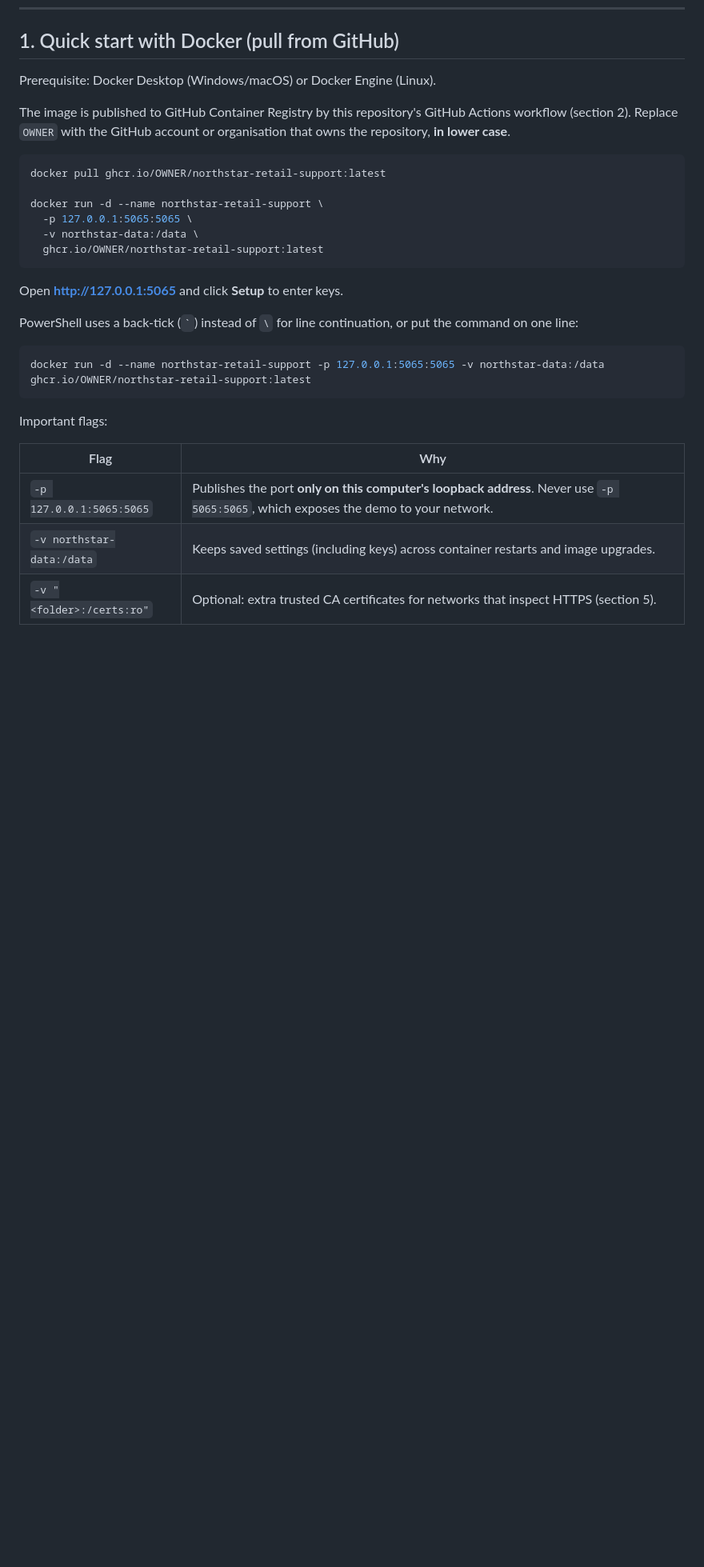
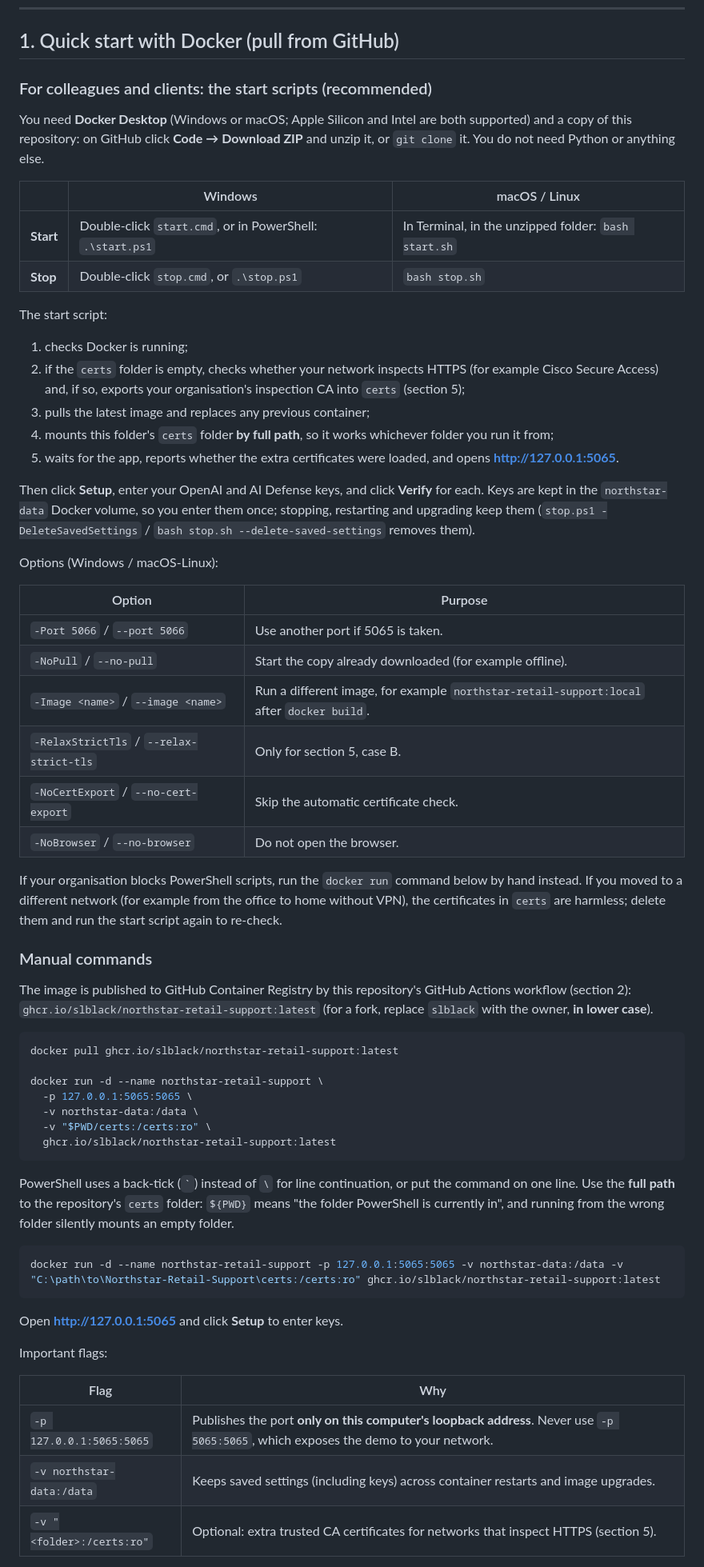
Before and after one commit to slblack/Northstar-Retail-Support, a Markdown page: README.md, the part around one of its changes. Shown at 80% size. GitHub-like rendering; blank space fills up the shorter version.

````diff
--- a/README.md
+++ b/README.md
@@ -30,26 +30,59 @@ It is a customer-generated demonstration built from a vendor-provided functional
 
 ## 1. Quick start with Docker (pull from GitHub)
 
-Prerequisite: Docker Desktop (Windows/macOS) or Docker Engine (Linux).
+### For colleagues and clients: the start scripts (recommended)
 
-The image is published to GitHub Container Registry by this repository's GitHub Actions workflow (section 2). Replace `OWNER` with the GitHub account or organisation that owns the repository, **in lower case**.
+You need **Docker Desktop** (Windows or macOS; Apple Silicon and Intel are both supported) and a copy of this repository: on GitHub click **Code → Download ZIP** and unzip it, or `git clone` it. You do not need Python or anything else.
+
+| | Windows | macOS / Linux |
+|---|---|---|
+| **Start** | Double-click `start.cmd`, or in PowerShell: `.\start.ps1` | In Terminal, in the unzipped folder: `bash start.sh` |
+| **Stop** | Double-click `stop.cmd`, or `.\stop.ps1` | `bash stop.sh` |
+
+The start script:
+
+1. checks Docker is running;
+2. if the `certs` folder is empty, checks whether your network inspects HTTPS (for example Cisco Secure Access) and, if so, exports your organisation's inspection CA into `certs` (section 5);
+3. pulls the latest image and replaces any previous container;
+4. mounts this folder's `certs` folder **by full path**, so it works whichever folder you run it from;
+5. waits for the app, reports whether the extra certificates were loaded, and opens **http://127.0.0.1:5065**.
+
+Then click **Setup**, enter your OpenAI and AI Defense keys, and click **Verify** for each. Keys are kept in the `northstar-data` Docker volume, so you enter them once; stopping, restarting and upgrading keep them (`stop.ps1 -DeleteSavedSettings` / `bash stop.sh --delete-saved-settings` removes them).
+
+Options (Windows / macOS-Linux):
+
+| Option | Purpose |
+|---|---|
+| `-Port 5066` / `--port 5066` | Use another port if 5065 is taken. |
+| `-NoPull` / `--no-pull` | Start the copy already downloaded (for example offline). |
+| `-Image <name>` / `--image <name>` | Run a different image, for example `northstar-retail-support:local` after `docker build`. |
+| `-RelaxStrictTls` / `--relax-strict-tls` | Only for section 5, case B. |
+| `-NoCertExport` / `--no-cert-export` | Skip the automatic certificate check. |
+| `-NoBrowser` / `--no-browser` | Do not open the browser. |
+
+If your organisation blocks PowerShell scripts, run the `docker run` command below by hand instead. If you moved to a different network (for example from the office to home without VPN), the certificates in `certs` are harmless; delete them and run the start script again to re-check.
+
+### Manual commands
+
+The image is published to GitHub Container Registry by this repository's GitHub Actions workflow (section 2): `ghcr.io/slblack/northstar-retail-support:latest` (for a fork, replace `slblack` with the owner, **in lower case**).
 
 ```sh
-docker pull ghcr.io/OWNER/northstar-retail-support:latest
+docker pull ghcr.io/slblack/northstar-retail-support:latest
 
 docker run -d --name northstar-retail-support \
   -p 127.0.0.1:5065:5065 \
   -v northstar-data:/data \
-  ghcr.io/OWNER/northstar-retail-support:latest
+  -v "$PWD/certs:/certs:ro" \
+  ghcr.io/slblack/northstar-retail-support:latest
+```
+
+PowerShell uses a back-tick (`` ` ``) instead of `\` for line continuation, or put the command on one line. Use the **full path** to the repository's `certs` folder: `${PWD}` means "the folder PowerShell is currently in", and running from the wrong folder silently mounts an empty folder.
+
+```powershell
+docker run -d --name northstar-retail-support -p 127.0.0.1:5065:5065 -v northstar-data:/data -v "C:\path\to\Northstar-Retail-Support\certs:/certs:ro" ghcr.io/slblack/northstar-retail-support:latest
 ```
 
 Open **http://127.0.0.1:5065** and click **Setup** to enter keys.
-
-PowerShell uses a back-tick (`` ` ``) instead of `\` for line continuation, or put the command on one line:
-
-```powershell
-docker run -d --name northstar-retail-support -p 127.0.0.1:5065:5065 -v northstar-data:/data ghcr.io/OWNER/northstar-retail-support:latest
-```
 
 Important flags:
 
````
Also changed, not shown: other parts of README.md (+7 -3 lines).
